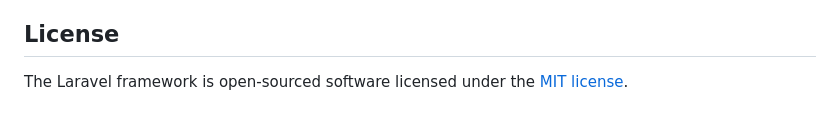
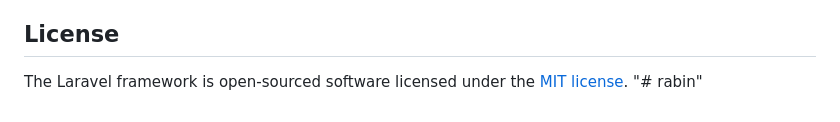
Before and after one commit to YasinShaeri/rabin, a Markdown page: README.md, the part around the change. GitHub-like rendering.

```diff
--- a/README.md
+++ b/README.md
@@ -64,3 +64,4 @@ If you discover a security vulnerability within Laravel, please send an e-mail t
 ## License
 
 The Laravel framework is open-sourced software licensed under the [MIT license](https://opensource.org/licenses/MIT).
+"# rabin"
```
